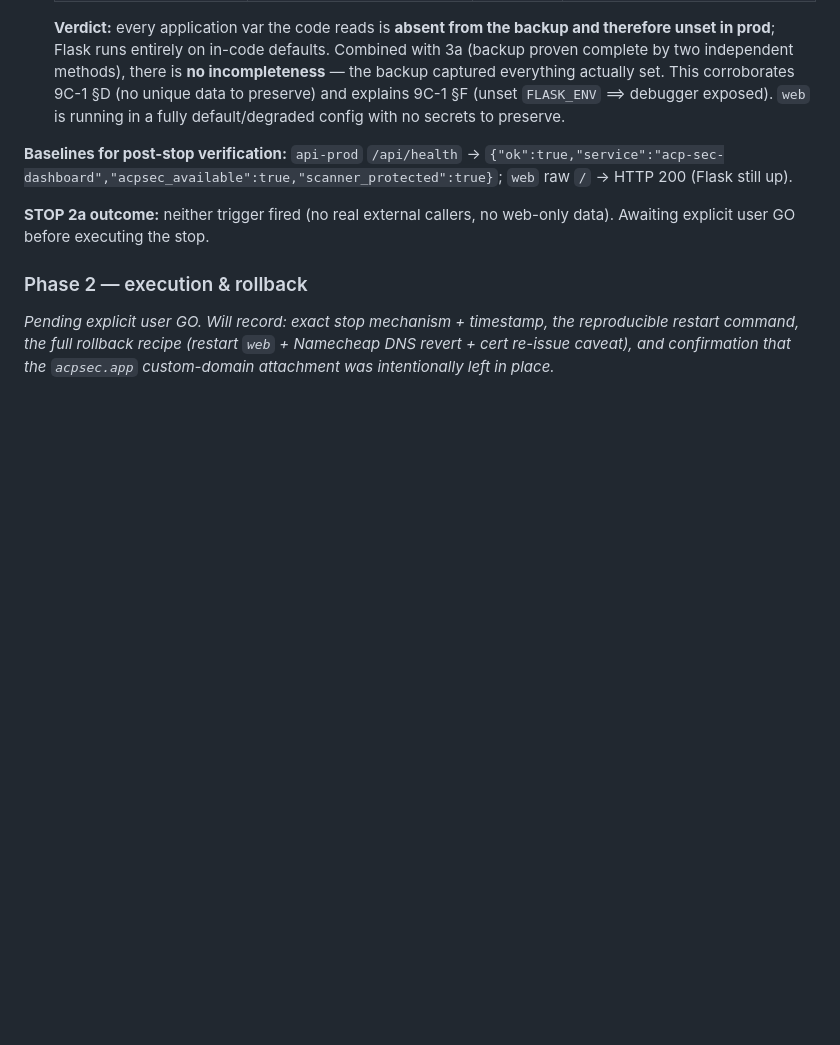
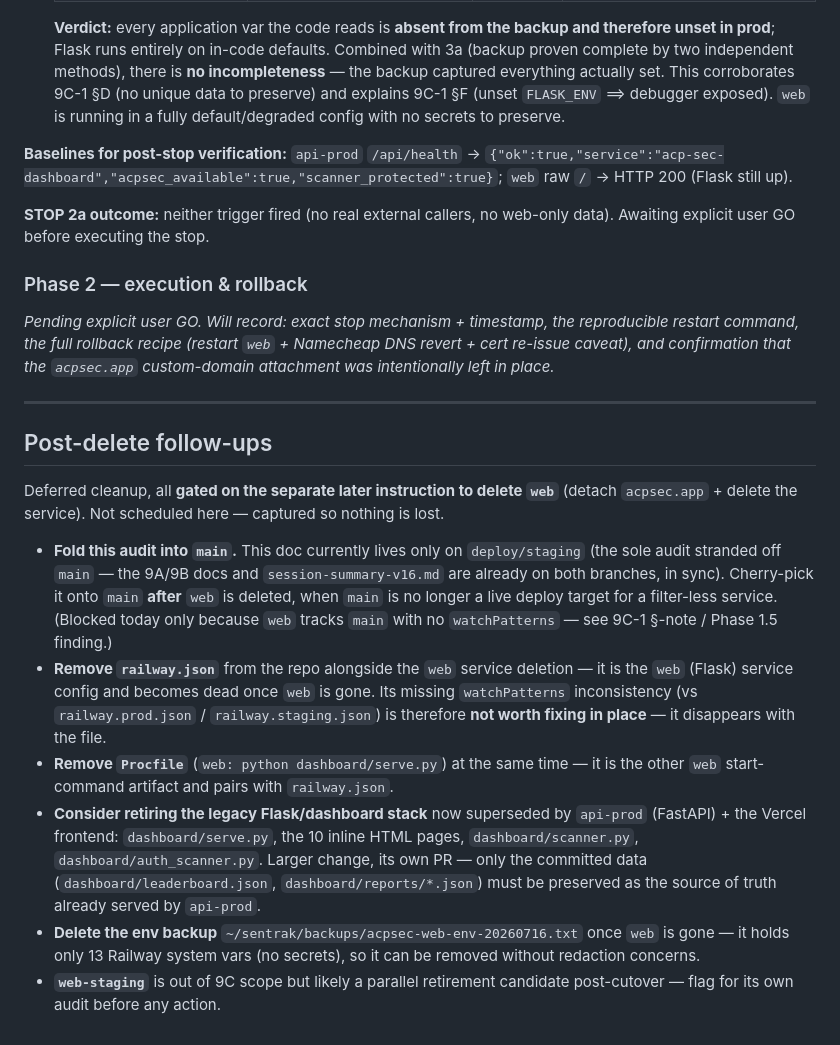
Before and after one commit to acpsec/acp-sec, a Markdown page: docs/acpsec-web-stop-audit-2026-07-16.md, the part around the change. Drawn GitHub-style; blank space fills up the shorter version.

Commit message:
docs(audit): add Post-delete follow-ups section to 9C audit
Captures deferred cleanup gated on the later delete instruction: fold audit
into main, remove railway.json + Procfile, retire legacy Flask/dashboard stack,
delete env backup, flag web-staging for its own audit.

```diff
--- a/docs/acpsec-web-stop-audit-2026-07-16.md
+++ b/docs/acpsec-web-stop-audit-2026-07-16.md
@@ -202,3 +202,36 @@ _Pending explicit user GO. Will record: exact stop mechanism + timestamp, the
 reproducible restart command, the full rollback recipe (restart `web` +
 Namecheap DNS revert + cert re-issue caveat), and confirmation that the
 `acpsec.app` custom-domain attachment was intentionally left in place._
+
+---
+
+## Post-delete follow-ups
+
+Deferred cleanup, all **gated on the separate later instruction to delete `web`**
+(detach `acpsec.app` + delete the service). Not scheduled here — captured so
+nothing is lost.
+
+- **Fold this audit into `main`.** This doc currently lives only on
+  `deploy/staging` (the sole audit stranded off `main` — the 9A/9B docs and
+  `session-summary-v16.md` are already on both branches, in sync). Cherry-pick it
+  onto `main` **after** `web` is deleted, when `main` is no longer a live deploy
+  target for a filter-less service. (Blocked today only because `web` tracks
+  `main` with no `watchPatterns` — see 9C-1 §-note / Phase 1.5 finding.)
+- **Remove `railway.json`** from the repo alongside the `web` service deletion —
+  it is the `web` (Flask) service config and becomes dead once `web` is gone. Its
+  missing `watchPatterns` inconsistency (vs `railway.prod.json` /
+  `railway.staging.json`) is therefore **not worth fixing in place** — it
+  disappears with the file.
+- **Remove `Procfile`** (`web: python dashboard/serve.py`) at the same time — it
+  is the other `web` start-command artifact and pairs with `railway.json`.
+- **Consider retiring the legacy Flask/dashboard stack** now superseded by
+  `api-prod` (FastAPI) + the Vercel frontend: `dashboard/serve.py`, the 10 inline
+  HTML pages, `dashboard/scanner.py`, `dashboard/auth_scanner.py`. Larger change,
+  its own PR — only the committed data (`dashboard/leaderboard.json`,
+  `dashboard/reports/*.json`) must be preserved as the source of truth already
+  served by `api-prod`.
+- **Delete the env backup** `~/sentrak/backups/acpsec-web-env-20260716.txt` once
+  `web` is gone — it holds only 13 Railway system vars (no secrets), so it can be
+  removed without redaction concerns.
+- **`web-staging`** is out of 9C scope but likely a parallel retirement candidate
+  post-cutover — flag for its own audit before any action.
```
